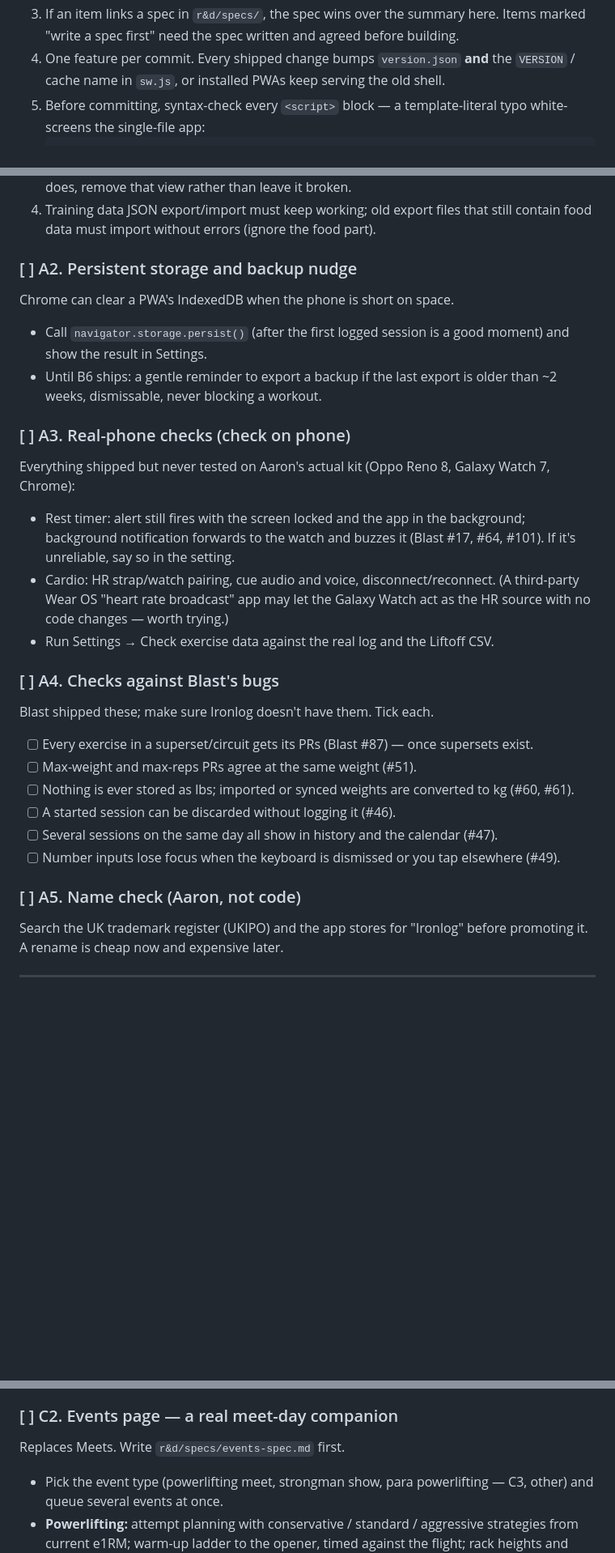
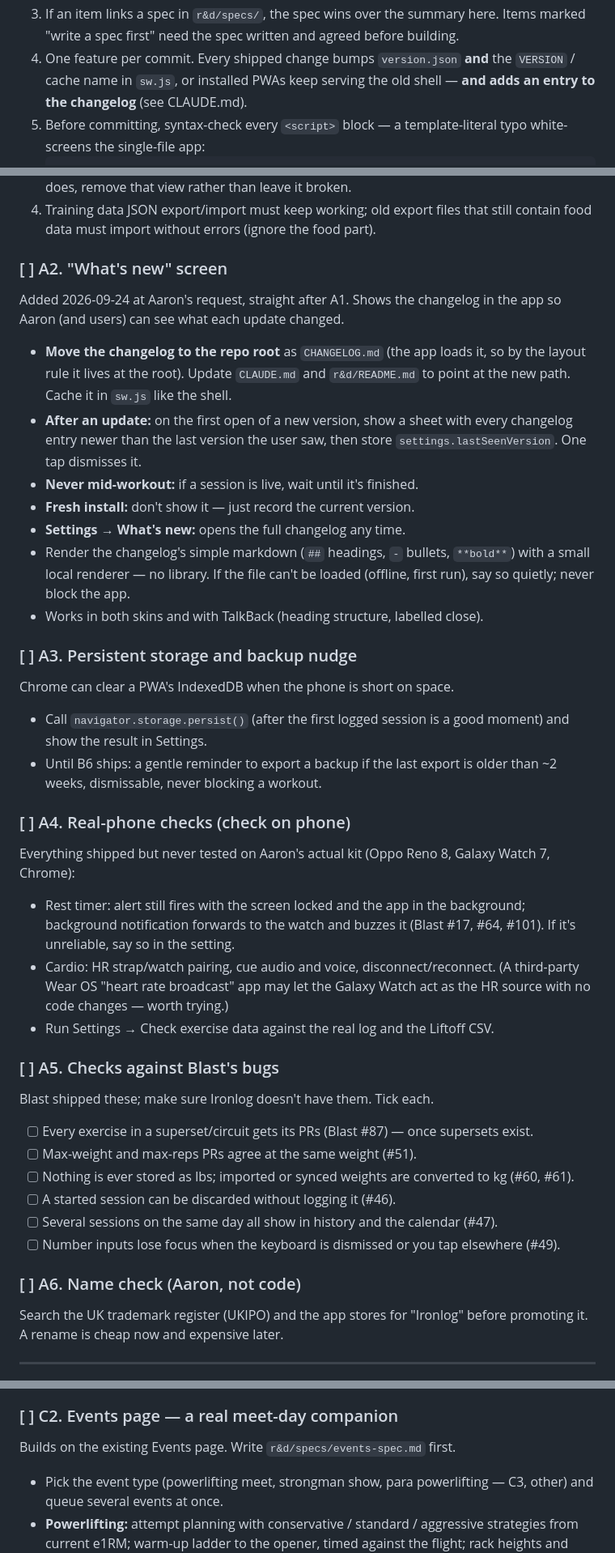
Before and after one commit to tribbles69/Ironlog, a Markdown page: r&d/ROADMAP.md, 3 parts joined by grey strips. Shown at 81% size. Drawn GitHub-style; blank space fills up the shorter version.

Commit message:
Roadmap: add "What's new" screen as A2, straight after the Food tab removal
Co-Authored-By: Claude Opus 5.5 <noreply@anthropic.com>
Claude-Session: https://claude.ai/code/session_013HYM4Gasvft6NT3AiysvF1

````diff
--- a/r&d/ROADMAP.md
+++ b/r&d/ROADMAP.md
@@ -46,7 +46,7 @@ shell** (`cd "r&d"`), since an unquoted `&` backgrounds the command.
    building.
 4. One feature per commit. Every shipped change bumps `version.json` **and**
    the `VERSION` / cache name in `sw.js`, or installed PWAs keep serving the old
-   shell.
+   shell — **and adds an entry to the changelog** (see CLAUDE.md).
 5. Before committing, syntax-check every `<script>` block — a template-literal
    typo white-screens the single-file app:
    ```bash
@@ -135,14 +137,31 @@ Decided 2026-09-24: food logging leaves Ironlog for its own separate app.
 4. Training data JSON export/import must keep working; old export files that
    still contain food data must import without errors (ignore the food part).
 
-### [ ] A2. Persistent storage and backup nudge
+### [ ] A2. "What's new" screen
+Added 2026-09-24 at Aaron's request, straight after A1. Shows the changelog in
+the app so Aaron (and users) can see what each update changed.
+- **Move the changelog to the repo root** as `CHANGELOG.md` (the app loads it,
+  so by the layout rule it lives at the root). Update `CLAUDE.md` and
+  `r&d/README.md` to point at the new path. Cache it in `sw.js` like the shell.
+- **After an update:** on the first open of a new version, show a sheet with
+  every changelog entry newer than the last version the user saw, then store
+  `settings.lastSeenVersion`. One tap dismisses it.
+- **Never mid-workout:** if a session is live, wait until it's finished.
+- **Fresh install:** don't show it — just record the current version.
+- **Settings → What's new:** opens the full changelog any time.
+- Render the changelog's simple markdown (`##` headings, `-` bullets, `**bold**`)
+  with a small local renderer — no library. If the file can't be loaded
+  (offline, first run), say so quietly; never block the app.
+- Works in both skins and with TalkBack (heading structure, labelled close).
+
+### [ ] A3. Persistent storage and backup nudge
 Chrome can clear a PWA's IndexedDB when the phone is short on space.
 - Call `navigator.storage.persist()` (after the first logged session is a good
   moment) and show the result in Settings.
 - Until B6 ships: a gentle reminder to export a backup if the last export is
   older than ~2 weeks, dismissable, never blocking a workout.
 
-### [ ] A3. Real-phone checks (check on phone)
+### [ ] A4. Real-phone checks (check on phone)
 Everything shipped but never tested on Aaron's actual kit (Oppo Reno 8,
 Galaxy Watch 7, Chrome):
 - Rest timer: alert still fires with the screen locked and the app in the
@@ -153,7 +172,7 @@ Galaxy Watch 7, Chrome):
   act as the HR source with no code changes — worth trying.)
 - Run Settings → Check exercise data against the real log and the Liftoff CSV.
 
-### [ ] A4. Checks against Blast's bugs
+### [ ] A5. Checks against Blast's bugs
 Blast shipped these; make sure Ironlog doesn't have them. Tick each.
 - [ ] Every exercise in a superset/circuit gets its PRs (Blast #87) — once
   supersets exist.
@@ -166,7 +185,7 @@ Blast shipped these; make sure Ironlog doesn't have them. Tick each.
 - [ ] Number inputs lose focus when the keyboard is dismissed or you tap
   elsewhere (#49).
 
-### [ ] A5. Name check (Aaron, not code)
+### [ ] A6. Name check (Aaron, not code)
 Search the UK trademark register (UKIPO) and the app stores for "Ironlog" before
 promoting it. A rename is cheap now and expensive later.
 
@@ -256,7 +275,7 @@ show a dry-run report before anything is written.
 - Links to a short in-app help / FAQ (Blast #27).
 
 ### [ ] C2. Events page — a real meet-day companion
-Replaces Meets. Write `r&d/specs/events-spec.md` first.
+Builds on the existing Events page. Write `r&d/specs/events-spec.md` first.
 - Pick the event type (powerlifting meet, strongman show, para powerlifting —
   C3, other) and queue several events at once.
 - **Powerlifting:** attempt planning with conservative / standard / aggressive
````
Also changed, not shown: other parts of r&d/ROADMAP.md (+5 -3 lines).
